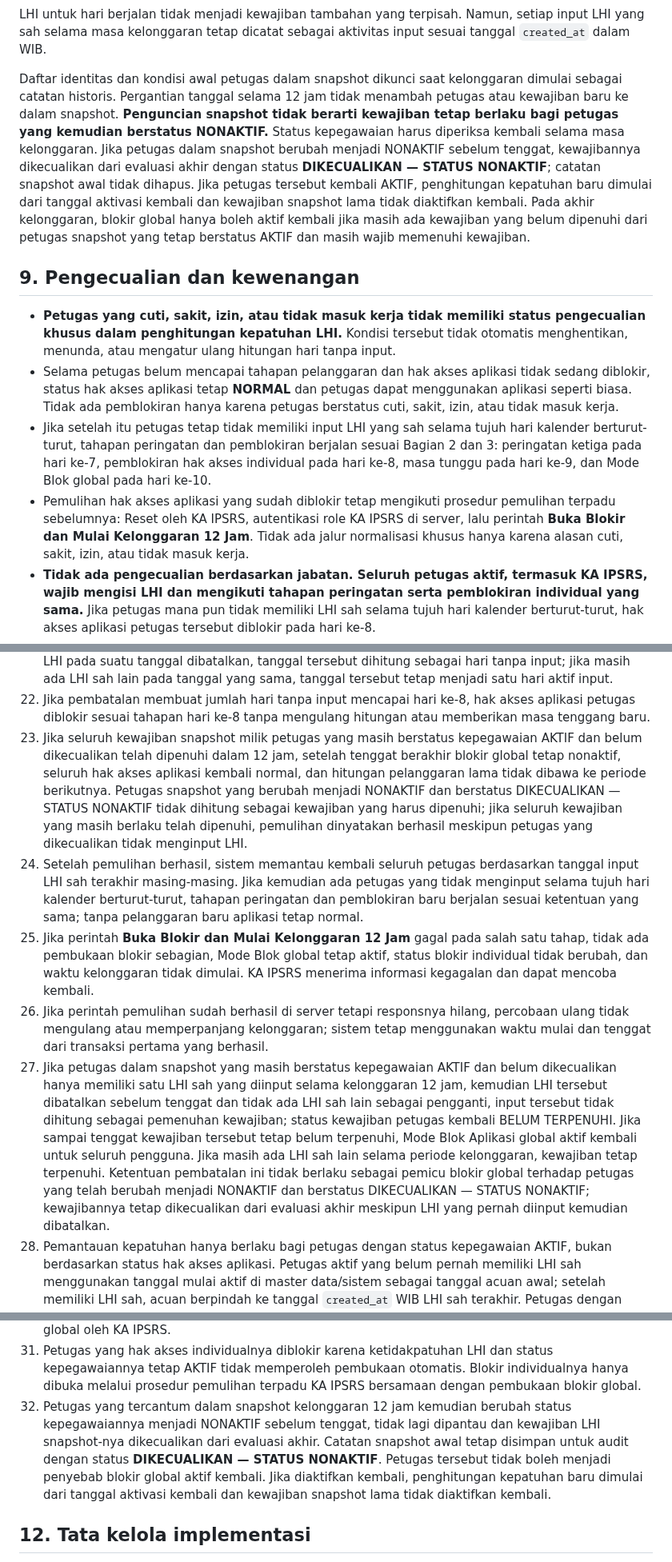
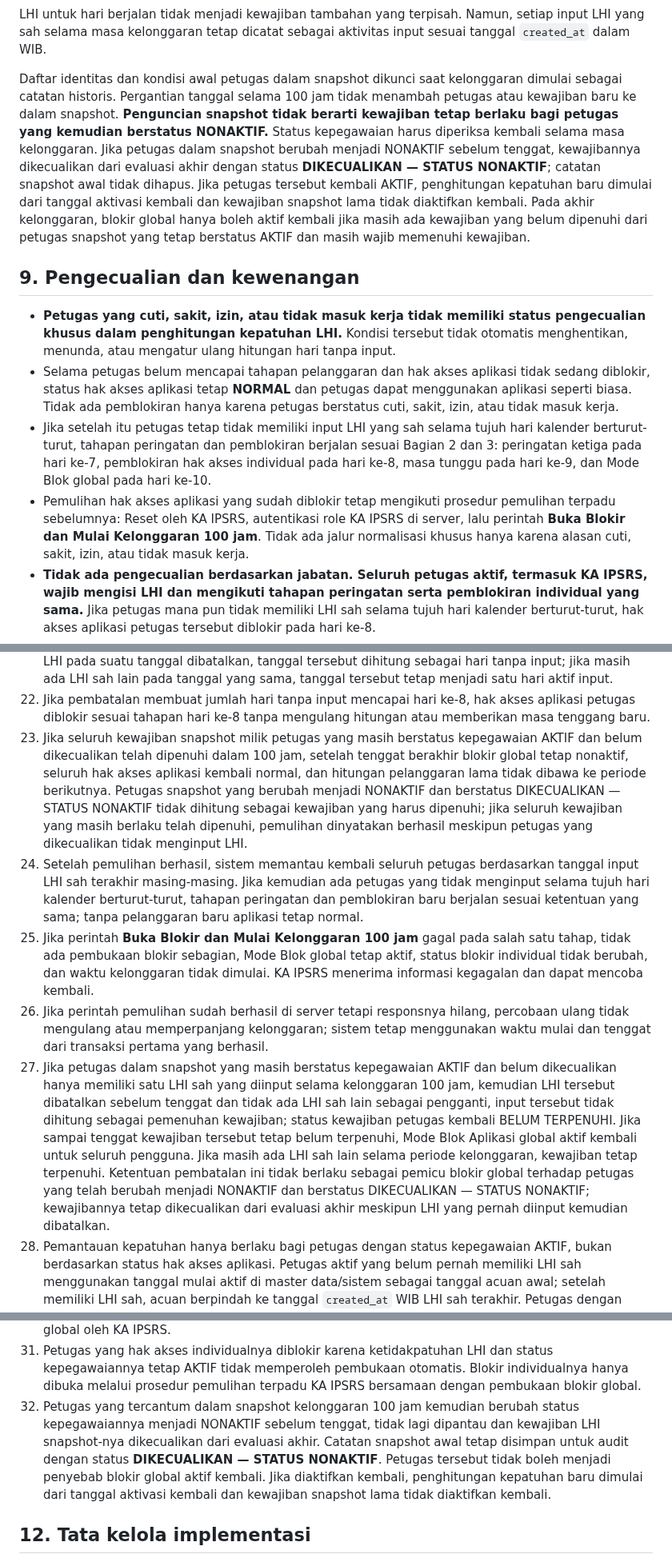
Before and after one commit to ipsrs-rspc-91/Laporan-Harian-IPSRS, a Markdown page: README-FORM-BLOK-APLIKASI.md, 3 parts joined by grey strips. Shown at 80% size. Rendered like a GitHub page.

```diff
--- a/README-FORM-BLOK-APLIKASI.md
+++ b/README-FORM-BLOK-APLIKASI.md
@@ -126,13 +126,13 @@ Pada saat KA IPSRS menjalankan perintah **Buka Blokir dan Mulai Kelonggaran 12 J
 
 LHI untuk hari berjalan tidak menjadi kewajiban tambahan yang terpisah. Namun, setiap input LHI yang sah selama masa kelonggaran tetap dicatat sebagai aktivitas input sesuai tanggal `created_at` dalam WIB.
 
-Daftar identitas dan kondisi awal petugas dalam snapshot dikunci saat kelonggaran dimulai sebagai catatan historis. Pergantian tanggal selama 12 jam tidak menambah petugas atau kewajiban baru ke dalam snapshot. **Penguncian snapshot tidak berarti kewajiban tetap berlaku bagi petugas yang kemudian berstatus NONAKTIF.** Status kepegawaian harus diperiksa kembali selama masa kelonggaran. Jika petugas dalam snapshot berubah menjadi NONAKTIF sebelum tenggat, kewajibannya dikecualikan dari evaluasi akhir dengan status **DIKECUALIKAN — STATUS NONAKTIF**; catatan snapshot awal tidak dihapus. Jika petugas tersebut kembali AKTIF, penghitungan kepatuhan baru dimulai dari tanggal aktivasi kembali dan kewajiban snapshot lama tidak diaktifkan kembali. Pada akhir kelonggaran, blokir global hanya boleh aktif kembali jika masih ada kewajiban yang belum dipenuhi dari petugas snapshot yang tetap berstatus AKTIF dan masih wajib memenuhi kewajiban.
+Daftar identitas dan kondisi awal petugas dalam snapshot dikunci saat kelonggaran dimulai sebagai catatan historis. Pergantian tanggal selama 100 jam tidak menambah petugas atau kewajiban baru ke dalam snapshot. **Penguncian snapshot tidak berarti kewajiban tetap berlaku bagi petugas yang kemudian berstatus NONAKTIF.** Status kepegawaian harus diperiksa kembali selama masa kelonggaran. Jika petugas dalam snapshot berubah menjadi NONAKTIF sebelum tenggat, kewajibannya dikecualikan dari evaluasi akhir dengan status **DIKECUALIKAN — STATUS NONAKTIF**; catatan snapshot awal tidak dihapus. Jika petugas tersebut kembali AKTIF, penghitungan kepatuhan baru dimulai dari tanggal aktivasi kembali dan kewajiban snapshot lama tidak diaktifkan kembali. Pada akhir kelonggaran, blokir global hanya boleh aktif kembali jika masih ada kewajiban yang belum dipenuhi dari petugas snapshot yang tetap berstatus AKTIF dan masih wajib memenuhi kewajiban.
 
 ## 9. Pengecualian dan kewenangan
 - **Petugas yang cuti, sakit, izin, atau tidak masuk kerja tidak memiliki status pengecualian khusus dalam penghitungan kepatuhan LHI.** Kondisi tersebut tidak otomatis menghentikan, menunda, atau mengatur ulang hitungan hari tanpa input.
 - Selama petugas belum mencapai tahapan pelanggaran dan hak akses aplikasi tidak sedang diblokir, status hak akses aplikasi tetap **NORMAL** dan petugas dapat menggunakan aplikasi seperti biasa. Tidak ada pemblokiran hanya karena petugas berstatus cuti, sakit, izin, atau tidak masuk kerja.
 - Jika setelah itu petugas tetap tidak memiliki input LHI yang sah selama tujuh hari kalender berturut-turut, tahapan peringatan dan pemblokiran berjalan sesuai Bagian 2 dan 3: peringatan ketiga pada hari ke-7, pemblokiran hak akses individual pada hari ke-8, masa tunggu pada hari ke-9, dan Mode Blok global pada hari ke-10.
-- Pemulihan hak akses aplikasi yang sudah diblokir tetap mengikuti prosedur pemulihan terpadu sebelumnya: Reset oleh KA IPSRS, autentikasi role KA IPSRS di server, lalu perintah **Buka Blokir dan Mulai Kelonggaran 12 Jam**. Tidak ada jalur normalisasi khusus hanya karena alasan cuti, sakit, izin, atau tidak masuk kerja.
+- Pemulihan hak akses aplikasi yang sudah diblokir tetap mengikuti prosedur pemulihan terpadu sebelumnya: Reset oleh KA IPSRS, autentikasi role KA IPSRS di server, lalu perintah **Buka Blokir dan Mulai Kelonggaran 100 jam**. Tidak ada jalur normalisasi khusus hanya karena alasan cuti, sakit, izin, atau tidak masuk kerja.
 - **Tidak ada pengecualian berdasarkan jabatan. Seluruh petugas aktif, termasuk KA IPSRS, wajib mengisi LHI dan mengikuti tahapan peringatan serta pemblokiran individual yang sama.** Jika petugas mana pun tidak memiliki LHI sah selama tujuh hari kalender berturut-turut, hak akses aplikasi petugas tersebut diblokir pada hari ke-8.
 - Jika petugas mana pun, termasuk KA IPSRS, tetap tidak memiliki LHI sah hingga hari ke-10, kondisi tersebut menjadi pemicu aktivasi Mode Blok Aplikasi global untuk seluruh pengguna. Saat blokir global aktif, hanya KA IPSRS yang berwenang menjalankan prosedur Reset dan pemulihan; kewenangan pemulihan ini **bukan pengecualian dari kewajiban LHI atau pemblokiran individual**.
 - Hanya KA IPSRS yang boleh membuka kelonggaran melalui menu Hak Akses.
@@ -185,16 +185,16 @@ Riwayat audit tidak boleh dihapus atau ditimpa.
 20. Tujuh LHI dengan tanggal kejadian pekerjaan yang sama, tetapi disimpan pada tujuh tanggal input berbeda, dihitung sebagai aktivitas input pada tujuh hari tersebut. Beberapa LHI yang disimpan pada satu tanggal input yang sama hanya dihitung sebagai satu hari aktif input.
 21. LHI yang dibatalkan tidak dihitung sebagai aktivitas input pada tanggal `created_at`-nya. Jika seluruh LHI pada suatu tanggal dibatalkan, tanggal tersebut dihitung sebagai hari tanpa input; jika masih ada LHI sah lain pada tanggal yang sama, tanggal tersebut tetap menjadi satu hari aktif input.
 22. Jika pembatalan membuat jumlah hari tanpa input mencapai hari ke-8, hak akses aplikasi petugas diblokir sesuai tahapan hari ke-8 tanpa mengulang hitungan atau memberikan masa tenggang baru.
-23. Jika seluruh kewajiban snapshot milik petugas yang masih berstatus kepegawaian AKTIF dan belum dikecualikan telah dipenuhi dalam 12 jam, setelah tenggat berakhir blokir global tetap nonaktif, seluruh hak akses aplikasi kembali normal, dan hitungan pelanggaran lama tidak dibawa ke periode berikutnya. Petugas snapshot yang berubah menjadi NONAKTIF dan berstatus DIKECUALIKAN — STATUS NONAKTIF tidak dihitung sebagai kewajiban yang harus dipenuhi; jika seluruh kewajiban yang masih berlaku telah dipenuhi, pemulihan dinyatakan berhasil meskipun petugas yang dikecualikan tidak menginput LHI.
+23. Jika seluruh kewajiban snapshot milik petugas yang masih berstatus kepegawaian AKTIF dan belum dikecualikan telah dipenuhi dalam 100 jam, setelah tenggat berakhir blokir global tetap nonaktif, seluruh hak akses aplikasi kembali normal, dan hitungan pelanggaran lama tidak dibawa ke periode berikutnya. Petugas snapshot yang berubah menjadi NONAKTIF dan berstatus DIKECUALIKAN — STATUS NONAKTIF tidak dihitung sebagai kewajiban yang harus dipenuhi; jika seluruh kewajiban yang masih berlaku telah dipenuhi, pemulihan dinyatakan berhasil meskipun petugas yang dikecualikan tidak menginput LHI.
 24. Setelah pemulihan berhasil, sistem memantau kembali seluruh petugas berdasarkan tanggal input LHI sah terakhir masing-masing. Jika kemudian ada petugas yang tidak menginput selama tujuh hari kalender berturut-turut, tahapan peringatan dan pemblokiran baru berjalan sesuai ketentuan yang sama; tanpa pelanggaran baru aplikasi tetap normal.
-25. Jika perintah **Buka Blokir dan Mulai Kelonggaran 12 Jam** gagal pada salah satu tahap, tidak ada pembukaan blokir sebagian, Mode Blok global tetap aktif, status blokir individual tidak berubah, dan waktu kelonggaran tidak dimulai. KA IPSRS menerima informasi kegagalan dan dapat mencoba kembali.
+25. Jika perintah **Buka Blokir dan Mulai Kelonggaran 100 jam** gagal pada salah satu tahap, tidak ada pembukaan blokir sebagian, Mode Blok global tetap aktif, status blokir individual tidak berubah, dan waktu kelonggaran tidak dimulai. KA IPSRS menerima informasi kegagalan dan dapat mencoba kembali.
 26. Jika perintah pemulihan sudah berhasil di server tetapi responsnya hilang, percobaan ulang tidak mengulang atau memperpanjang kelonggaran; sistem tetap menggunakan waktu mulai dan tenggat dari transaksi pertama yang berhasil.
-27. Jika petugas dalam snapshot yang masih berstatus kepegawaian AKTIF dan belum dikecualikan hanya memiliki satu LHI sah yang diinput selama kelonggaran 12 jam, kemudian LHI tersebut dibatalkan sebelum tenggat dan tidak ada LHI sah lain sebagai pengganti, input tersebut tidak dihitung sebagai pemenuhan kewajiban; status kewajiban petugas kembali BELUM TERPENUHI. Jika sampai tenggat kewajiban tersebut tetap belum terpenuhi, Mode Blok Aplikasi global aktif kembali untuk seluruh pengguna. Jika masih ada LHI sah lain selama periode kelonggaran, kewajiban tetap terpenuhi. Ketentuan pembatalan ini tidak berlaku sebagai pemicu blokir global terhadap petugas yang telah berubah menjadi NONAKTIF dan berstatus DIKECUALIKAN — STATUS NONAKTIF; kewajibannya tetap dikecualikan dari evaluasi akhir meskipun LHI yang pernah diinput kemudian dibatalkan.
+27. Jika petugas dalam snapshot yang masih berstatus kepegawaian AKTIF dan belum dikecualikan hanya memiliki satu LHI sah yang diinput selama kelonggaran 100 jam, kemudian LHI tersebut dibatalkan sebelum tenggat dan tidak ada LHI sah lain sebagai pengganti, input tersebut tidak dihitung sebagai pemenuhan kewajiban; status kewajiban petugas kembali BELUM TERPENUHI. Jika sampai tenggat kewajiban tersebut tetap belum terpenuhi, Mode Blok Aplikasi global aktif kembali untuk seluruh pengguna. Jika masih ada LHI sah lain selama periode kelonggaran, kewajiban tetap terpenuhi. Ketentuan pembatalan ini tidak berlaku sebagai pemicu blokir global terhadap petugas yang telah berubah menjadi NONAKTIF dan berstatus DIKECUALIKAN — STATUS NONAKTIF; kewajibannya tetap dikecualikan dari evaluasi akhir meskipun LHI yang pernah diinput kemudian dibatalkan.
 28. Pemantauan kepatuhan hanya berlaku bagi petugas dengan status kepegawaian AKTIF, bukan berdasarkan status hak akses aplikasi. Petugas aktif yang belum pernah memiliki LHI sah menggunakan tanggal mulai aktif di master data/sistem sebagai tanggal acuan awal; setelah memiliki LHI sah, acuan berpindah ke tanggal `created_at` WIB LHI sah terakhir. Petugas dengan status kepegawaian NONAKTIF tidak ikut dihitung. Jika hak akses petugas aktif diblokir pada hari ke-8 karena tidak mengisi LHI, status kepegawaiannya tetap AKTIF dan ia tetap dihitung menuju pemicu blokir global hari ke-10.
 29. Petugas yang sebelumnya berstatus AKTIF dan memiliki riwayat LHI sah, kemudian berstatus NONAKTIF, tidak dihitung selama masa NONAKTIF. Ketika statusnya diaktifkan kembali menjadi AKTIF, penghitungan baru dimulai dari tanggal pengaktifan kembali; riwayat LHI sebelum masa NONAKTIF tidak membuat hitungan hari tanpa input langsung berlanjut.
 30. Petugas yang hak akses aplikasinya telah diblokir secara individual karena ketidakpatuhan LHI, kemudian status kepegawaiannya diubah menjadi NONAKTIF dan selanjutnya diaktifkan kembali menjadi AKTIF, memperoleh pembukaan otomatis atas blokir hak akses individual tersebut. Penghitungan kepatuhan dimulai ulang dari tanggal aktivasi kembali dan riwayat LHI sebelum masa NONAKTIF tidak digunakan sebagai titik awal. Jika Mode Blok Aplikasi global masih AKTIF, pembukaan blokir individual tidak melewati blokir global; akses normal tetap menunggu pemulihan global oleh KA IPSRS.
 31. Petugas yang hak akses individualnya diblokir karena ketidakpatuhan LHI dan status kepegawaiannya tetap AKTIF tidak memperoleh pembukaan otomatis. Blokir individualnya hanya dibuka melalui prosedur pemulihan terpadu KA IPSRS bersamaan dengan pembukaan blokir global.
-32. Petugas yang tercantum dalam snapshot kelonggaran 12 jam kemudian berubah status kepegawaiannya menjadi NONAKTIF sebelum tenggat, tidak lagi dipantau dan kewajiban LHI snapshot-nya dikecualikan dari evaluasi akhir. Catatan snapshot awal tetap disimpan untuk audit dengan status **DIKECUALIKAN — STATUS NONAKTIF**. Petugas tersebut tidak boleh menjadi penyebab blokir global aktif kembali. Jika diaktifkan kembali, penghitungan kepatuhan baru dimulai dari tanggal aktivasi kembali dan kewajiban snapshot lama tidak diaktifkan kembali.
+32. Petugas yang tercantum dalam snapshot kelonggaran 100 jam kemudian berubah status kepegawaiannya menjadi NONAKTIF sebelum tenggat, tidak lagi dipantau dan kewajiban LHI snapshot-nya dikecualikan dari evaluasi akhir. Catatan snapshot awal tetap disimpan untuk audit dengan status **DIKECUALIKAN — STATUS NONAKTIF**. Petugas tersebut tidak boleh menjadi penyebab blokir global aktif kembali. Jika diaktifkan kembali, penghitungan kepatuhan baru dimulai dari tanggal aktivasi kembali dan kewajiban snapshot lama tidak diaktifkan kembali.
 
 ## 12. Tata kelola implementasi
 Dokumen ini hanya acuan konsep. **Jangan mengubah script, database, konfigurasi, atau melakukan deployment sebelum audit dan persetujuan.**
```
Also changed, not shown: other parts of README-FORM-BLOK-APLIKASI.md (+25 -25 lines).
